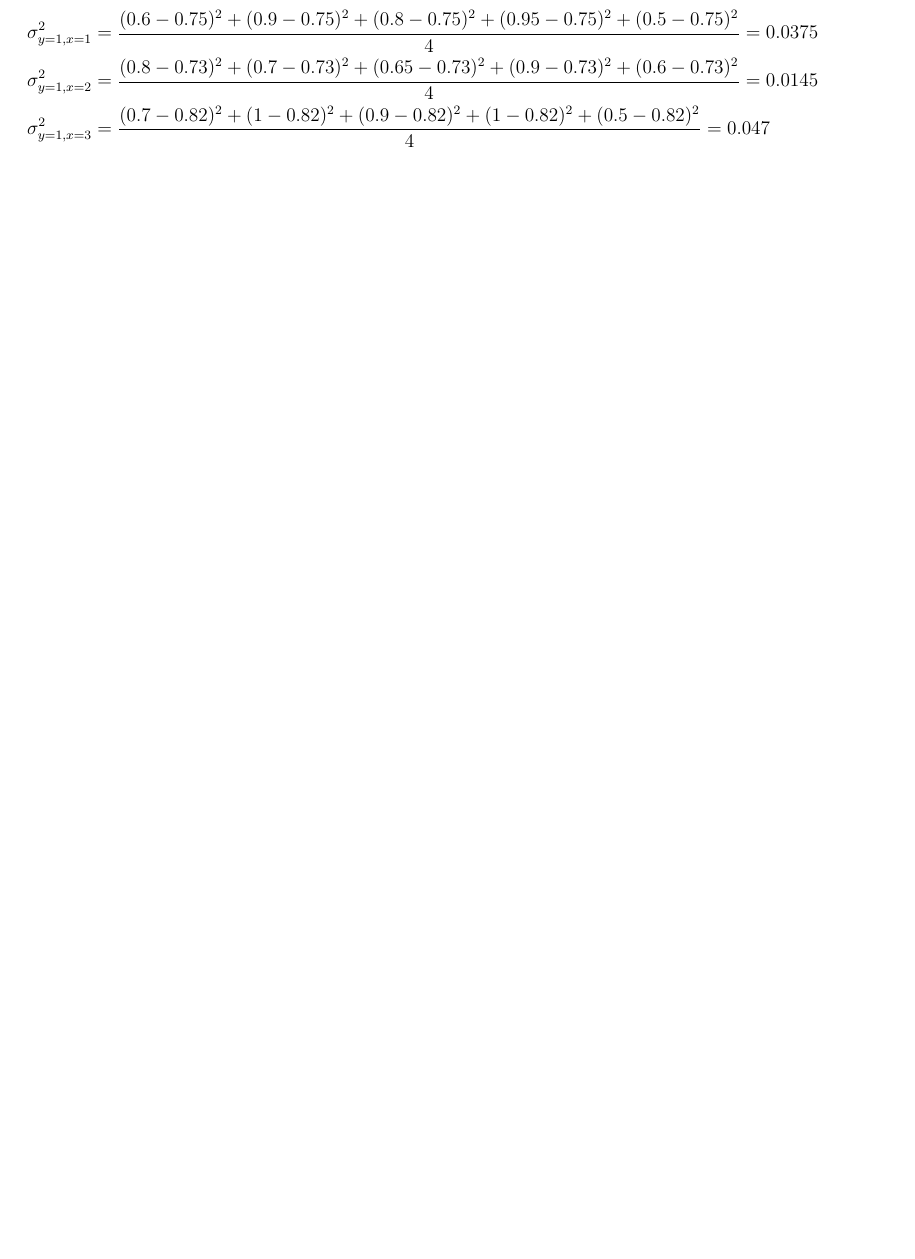
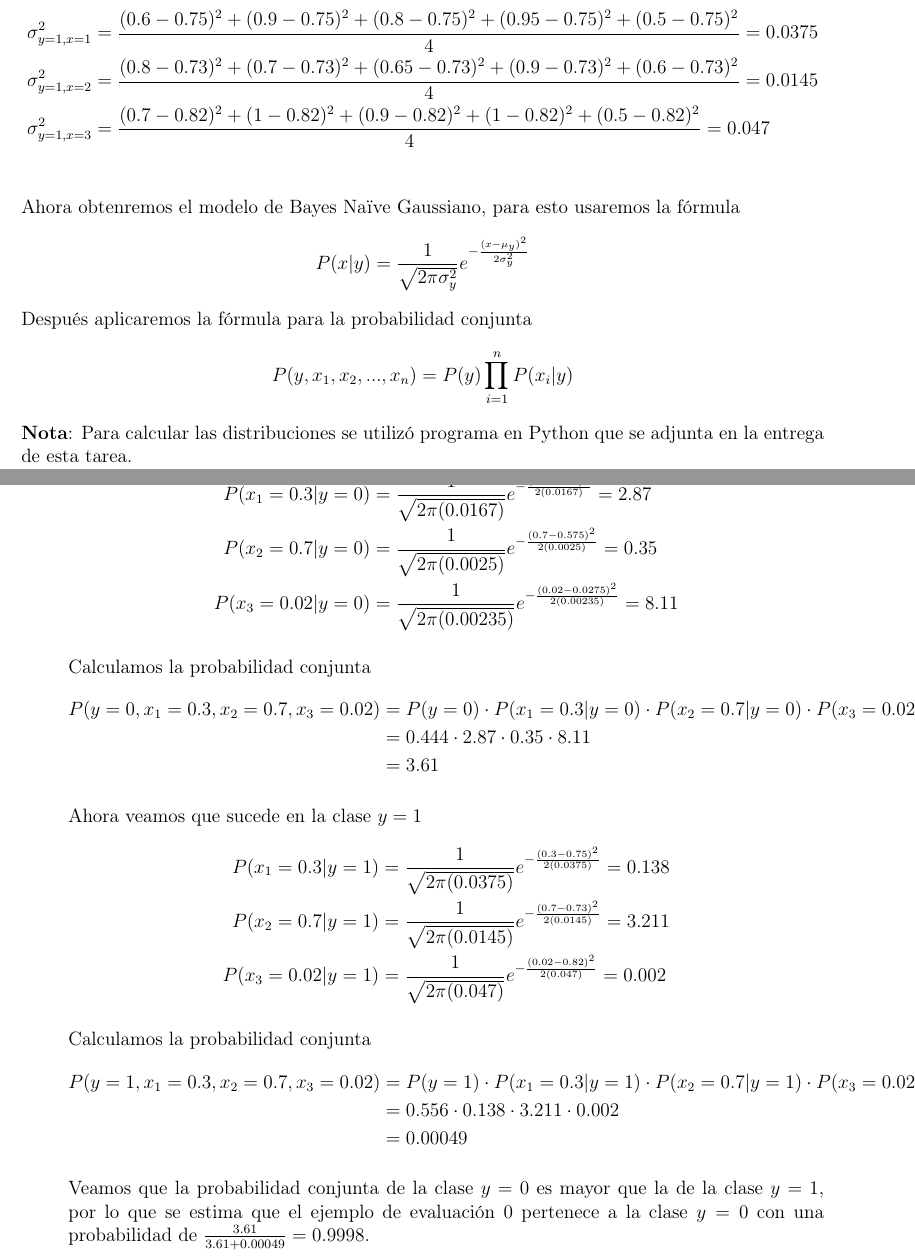
Before and after one commit to Jeanluck-Rop/inteligencia-artificial-2026-2, a LaTeX problem sheet (tareas/tarea2/tarea.tex, which reads tareas/tarea2/ejercicios/ej5.tex): part of page 12 of 31 before the commit and two parts of pages 12 and 13 of 36 after it, the two joined at a grey line, cut so that both start at the same text, the shorter picture padded with empty space. Compiled offline with pdfLaTeX.

Commit message:
feat: Primer ejemplo de evaluación resuelto.

```diff
--- a/tareas/tarea2/ejercicios/ej5.tex
+++ b/tareas/tarea2/ejercicios/ej5.tex
@@ -33,0 +35,5 @@ Ahora procedemos a obtener las varianzas de cada clase para cada dato, partiendo
+Ahora obtenremos el modelo de Bayes Naïve Gaussiano, para esto usaremos la fórmula \[P(x|y) = \frac{1}{\sqrt{2\pi\sigma^2_y}} e^{-\frac{(x-\mu_y)^2}{2\sigma^2_y}}\]
+Después aplicaremos la fórmula para la probabilidad conjunta
+\[ P(y, x_1, x_2, ... , x_n) = P(y) \prod_{i=1}^{n} P(x_i | y) \]
+
+\textbf{Nota}: Para calcular las distribuciones se utilizó programa en Python que se adjunta en la entrega de esta tarea.
@@ -33,0 +46,27 @@ Ahora procedemos a obtener las varianzas de cada clase para cada dato, partiendo
+        P(x_1=0.3|y=0) & = \frac{1}{\sqrt{2\pi(0.0167)}} e^{-\frac{(0.3-0.35)^2}{2(0.0167)}} = 2.87 \\
+        P(x_2=0.7|y=0) & = \frac{1}{\sqrt{2\pi(0.0025)}} e^{-\frac{(0.7-0.575)^2}{2(0.0025)}} = 0.35 \\
+        P(x_3=0.02|y=0) & = \frac{1}{\sqrt{2\pi(0.00235)}} e^{-\frac{(0.02-0.0275)^2}{2(0.00235)}} = 8.11
+    \end{align*}
+
+    Calculamos la probabilidad conjunta
+    \begin{align*}
+        P(y=0, x_1=0.3, x_2=0.7, x_3=0.02) & = P(y=0) \cdot P(x_1=0.3|y=0) \cdot P(x_2=0.7|y=0) \cdot P(x_3=0.02|y=0) \\
+        & = 0.444 \cdot 2.87 \cdot 0.35 \cdot 8.11 \\
+        & = 3.61
+    \end{align*}
+
+    Ahora veamos que sucede en la clase $y=1$
+    \begin{align*}
+        P(x_1=0.3|y=1) & = \frac{1}{\sqrt{2\pi(0.0375)}} e^{-\frac{(0.3-0.75)^2}{2(0.0375)}} = 0.138 \\
+        P(x_2=0.7|y=1) & = \frac{1}{\sqrt{2\pi(0.0145)}} e^{-\frac{(0.7-0.73)^2}{2(0.0145)}} = 3.211 \\
+        P(x_3=0.02|y=1) & = \frac{1}{\sqrt{2\pi(0.047)}} e^{-\frac{(0.02-0.82)^2}{2(0.047)}} = 0.002
+    \end{align*}
+
+    Calculamos la probabilidad conjunta
+    \begin{align*}
+        P(y=1, x_1=0.3, x_2=0.7, x_3=0.02) & = P(y=1) \cdot P(x_1=0.3|y=1) \cdot P(x_2=0.7|y=1) \cdot P(x_3=0.02|y=1) \\
+        & = 0.556 \cdot 0.138 \cdot 3.211 \cdot 0.002 \\
+        & = 0.00049
+    \end{align*}
+
+    Veamos que la probabilidad conjunta de la clase $y=0$ es mayor que la de la clase $y=1$, por lo que se estima que el ejemplo de evaluación 0 pertenece a la clase $y=0$ con una probabilidad de $\frac{3.61}{3.61 + 0.00049} = 0.9998$.
```
Also changed, not shown: tareas/tarea2/ejercicios/ej5.tex (21 more changed lines).
